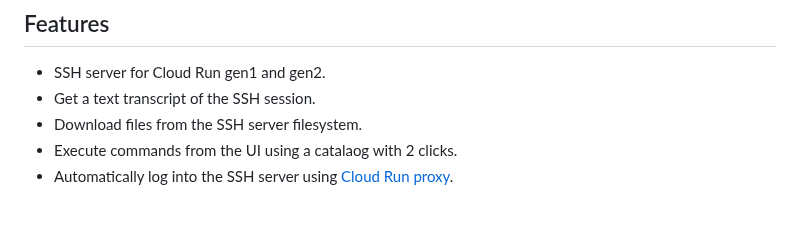
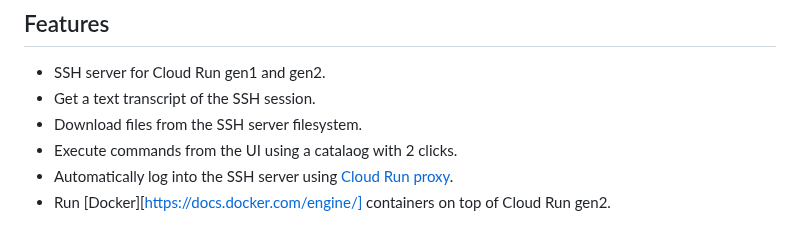
Before and after one commit to gchux/cloud-run-ssh, a Markdown page: README.md, the part around the change. Drawn GitHub-style.

Commit message:
[DOCS]: added more features

```diff
--- a/README.md
+++ b/README.md
@@ -15,6 +15,7 @@ The **`Cloud Run SSH server`** aims to provide full linux shell running in a Clo
 - Download files from the SSH server filesystem.
 - Execute commands from the UI using a catalaog with 2 clicks.
 - Automatically log into the SSH server using [Cloud Run proxy](https://cloud.google.com/sdk/gcloud/reference/run/services/proxy).
+- Run [Docker][https://docs.docker.com/engine/] containers on top of Cloud Run gen2.
 
 ![cloud_run_ssh_ui](https://github.com/gchux/cloud-run-ssh/blob/main/pix/cloud_run_ssh_ui.png?raw=true)
 
```
